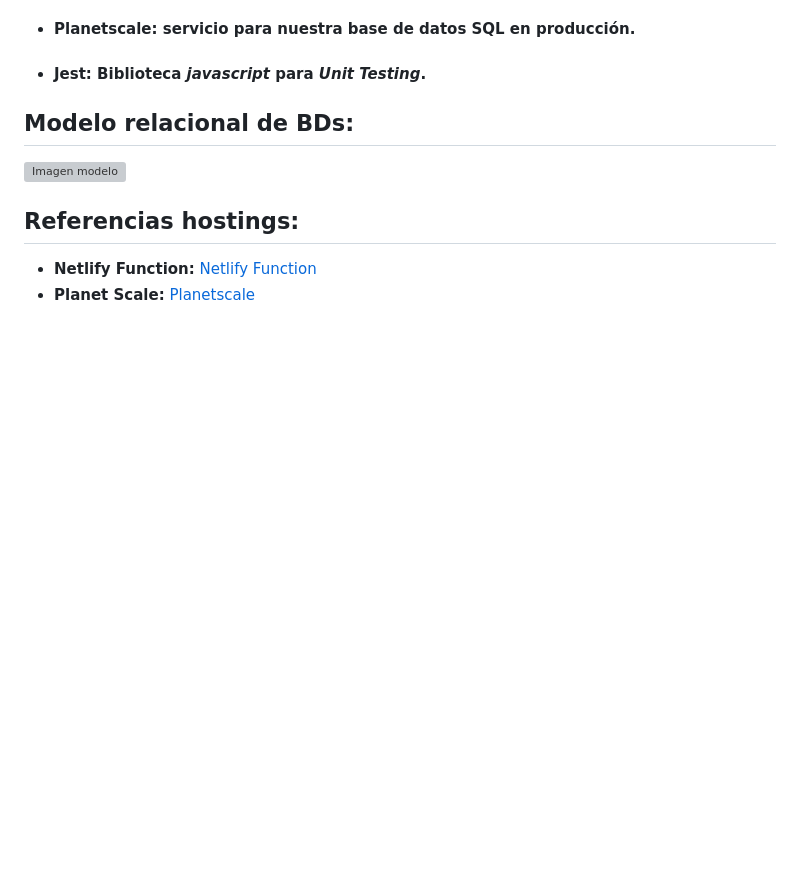
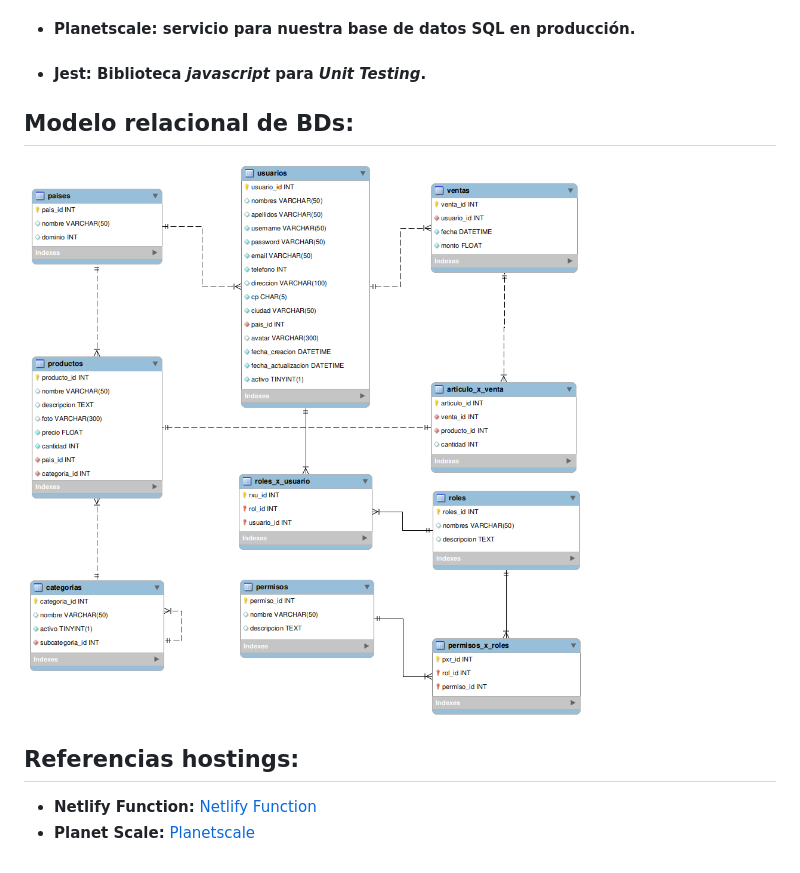
Before and after one commit to mercado-de-creaciones/mercado-de-creaciones-backend, a Markdown page: README.md, the part around the change. Drawn GitHub-style; pictures changed too: models/mercado-de-creaciones-modelo.png (added); blank space fills up the shorter version; grey boxes are pictures that could not be loaded.

```diff
--- a/README.md
+++ b/README.md
@@ -19,7 +19,7 @@ ___
 - #### **Jest:** Biblioteca _javascript_ para _Unit Testing_.
 
 ## Modelo relacional de BDs:
-![Imagen modelo]()
+![Imagen modelo](/models/mercado-de-creaciones-modelo.png)
 
 ## Referencias hostings:
 - **Netlify Function:** [Netlify Function](https://www.netlify.com/platform/core/functions/)
```
Also changed, not shown: README-BD.md (+2 -0 lines).
